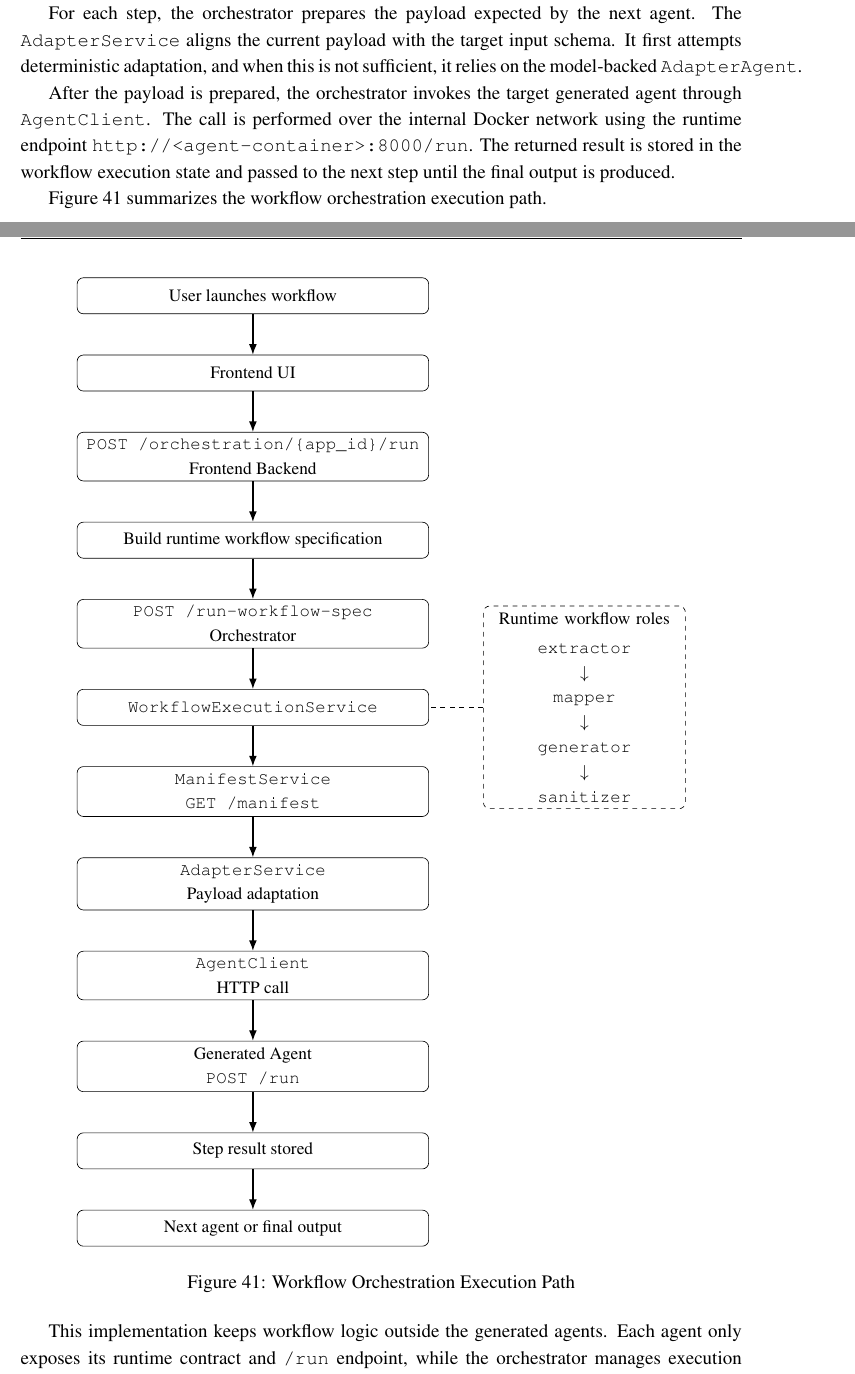
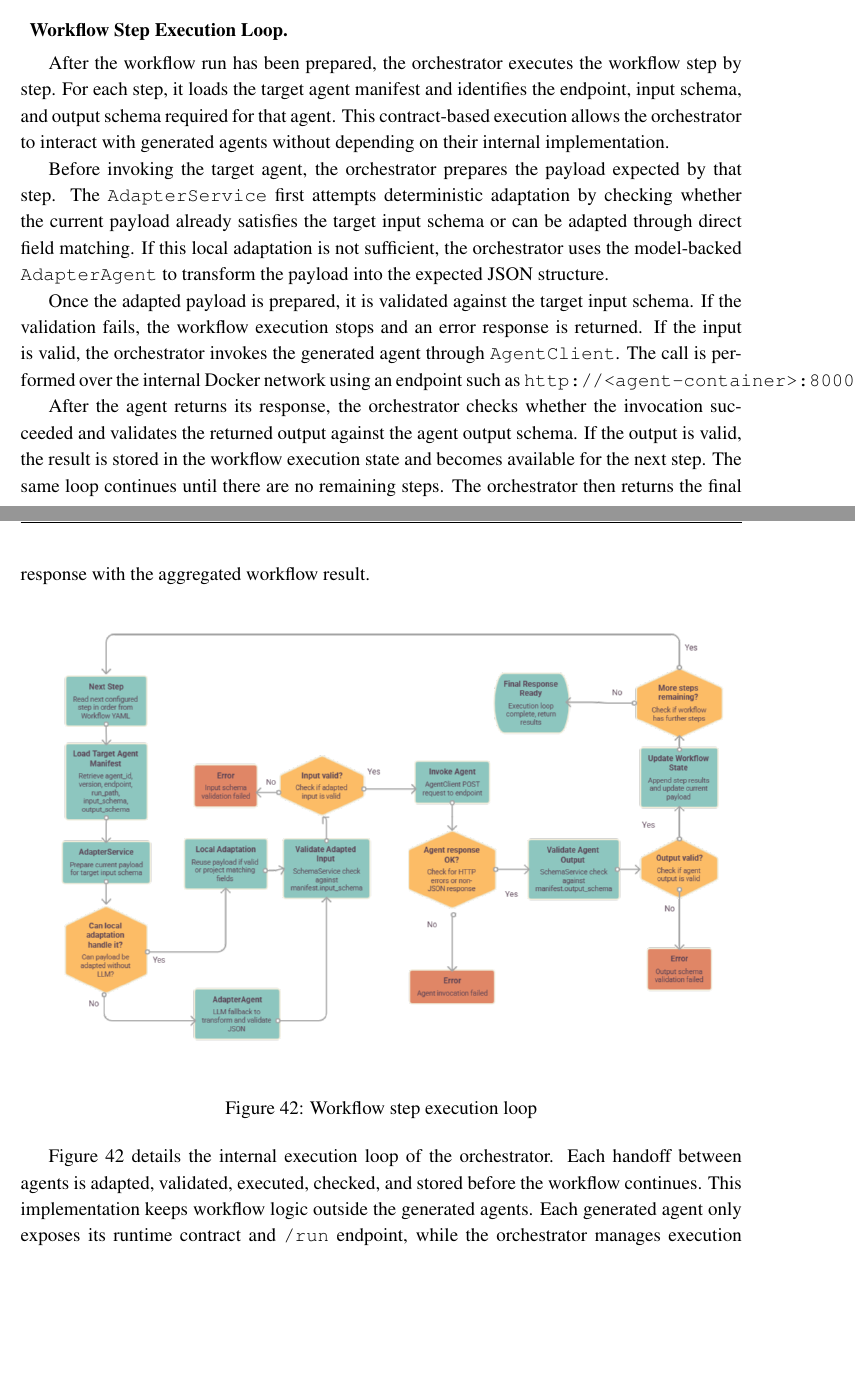
Before and after one commit to mnajjaa/rapport, a LaTeX paper (main.tex, which reads chapters/chapter4.tex): two parts of pages 68 and 69 of 101 before the commit and two parts of pages 70 and 71 of 102 after it, joined at a grey line, cut at the place of the change, the shorter picture padded with empty space. Compiled offline with pdfLaTeX.

Commit message:
chapter 4 edits

```diff
--- a/chapters/chapter4.tex
+++ b/chapters/chapter4.tex
@@ -187,71 +185,6 @@ Before execution, the orchestrator retrieves the runtime manifest of each target
 
-For each step, the orchestrator prepares the payload expected by the next agent. The \texttt{AdapterService} aligns the current payload with the target input schema. It first attempts deterministic adaptation, and when this is not sufficient, it relies on the model-backed \texttt{AdapterAgent}.
+Before any agent is executed, the orchestrator performs a preparation phase. It checks that the runtime specification contains the required workflow data and input payload. It then verifies that the requested workflow can be executed and retrieves the runtime manifests of the agents involved in the workflow. These manifests are obtained through the \texttt{/manifest} endpoint exposed by each generated agent and provide the agent identity, endpoint, input schema, and output schema.
 
-After the payload is prepared, the orchestrator invokes the target generated agent through \texttt{AgentClient}. The call is performed over the internal Docker network using the runtime endpoint \texttt{http://<agent-container>:8000/run}. The returned result is stored in the workflow execution state and passed to the next step until the final output is produced.
-
-Figure~\ref{fig:workflow_orchestration_execution_path} summarizes the workflow orchestration execution path.
+The retrieved manifests are cached during execution in order to avoid repeating the same discovery operation for every step. After the manifests are available, the orchestrator initializes the execution context by creating or propagating a \texttt{trace\_id}, storing the initial payload, and preparing the workflow state. At this point, the workflow is ready to enter the step execution loop.
 
 \begin{figure}[H]
-\centering
-\begin{tikzpicture}[
-    node distance=0.9cm,
-    box/.style={
-        rectangle,
-        draw,
-        rounded corners,
-        align=center,
-        minimum width=7.8cm,
-        minimum height=0.8cm,
-        font=\small
-    },
-    arrow/.style={-Latex, thick}
-]
-
-\node[box] (user) {User launches workflow};
-\node[box, below=of user] (frontend) {Frontend UI};
-\node[box, below=of frontend] (backend) {\texttt{POST /orchestration/\{app\_id\}/run}\\Frontend Backend};
-\node[box, below=of backend] (spec) {Build runtime workflow specification};
-\node[box, below=of spec] (orchestrator) {\texttt{POST /run-workflow-spec}\\Orchestrator};
-\node[box, below=of orchestrator] (workflow) {\texttt{WorkflowExecutionService}};
-\node[box, below=of workflow] (manifest) {\texttt{ManifestService}\\\texttt{GET /manifest}};
-\node[box, below=of manifest] (adapter) {\texttt{AdapterService}\\Payload adaptation};
-\node[box, below=of adapter] (client) {\texttt{AgentClient}\\HTTP call};
-\node[box, below=of client] (agent) {Generated Agent\\\texttt{POST /run}};
-\node[box, below=of agent] (state) {Step result stored};
-\node[box, below=of state] (final) {Next agent or final output};
-
-\draw[arrow] (user) -- (frontend);
-\draw[arrow] (frontend) -- (backend);
-\draw[arrow] (backend) -- (spec);
-\draw[arrow] (spec) -- (orchestrator);
-\draw[arrow] (orchestrator) -- (workflow);
-\draw[arrow] (workflow) -- (manifest);
-\draw[arrow] (manifest) -- (adapter);
-\draw[arrow] (adapter) -- (client);
-\draw[arrow] (client) -- (agent);
-\draw[arrow] (agent) -- (state);
-\draw[arrow] (state) -- (final);
-
-\node[
-    draw,
-    dashed,
-    rounded corners,
-    align=center,
-    font=\small,
-    right=1.2cm of workflow,
-    text width=4.2cm
-] (roles) {
-Runtime workflow roles\\[0.1cm]
-\texttt{extractor}\\
-$\downarrow$\\
-\texttt{mapper}\\
-$\downarrow$\\
-\texttt{generator}\\
-$\downarrow$\\
-\texttt{sanitizer}
-};
-
-\draw[dashed] (roles.west) -- (workflow.east);
-
-\end{tikzpicture}
-\caption{Workflow Orchestration Execution Path}
@@ -259,6 +195,25 @@ $\downarrow$\\
 \end{figure}
 
-This implementation keeps workflow logic outside the generated agents. Each agent only exposes its runtime contract and \texttt{/run} endpoint, while the orchestrator manages execution order, payload adaptation, agent invocation, and step result aggregation.
+Figure~\ref{fig:orchestrator_run_preparation} shows the preparation phase executed by the orchestrator before the first agent call. This phase ensures that the workflow request is valid, that the runtime specification can be executed, and that all required agent manifests are available before the execution loop starts.
+
+\paragraph{Workflow Step Execution Loop.}
+
+After the workflow run has been prepared, the orchestrator executes the workflow step by step. For each step, it loads the target agent manifest and identifies the endpoint, input schema, and output schema required for that agent. This contract-based execution allows the orchestrator to interact with generated agents without depending on their internal implementation.
+
+Before invoking the target agent, the orchestrator prepares the payload expected by that step. The \texttt{AdapterService} first attempts deterministic adaptation by checking whether the current payload already satisfies the target input schema or can be adapted through direct field matching. If this local adaptation is not sufficient, the orchestrator uses the model-backed \texttt{AdapterAgent} to transform the payload into the expected JSON structure.
+
+Once the adapted payload is prepared, it is validated against the target input schema. If the validation fails, the workflow execution stops and an error response is returned. If the input is valid, the orchestrator invokes the generated agent through \texttt{AgentClient}. The call is performed over the internal Docker network using an endpoint such as \texttt{http://<agent-container>:8000/run}.
+
+After the agent returns its response, the orchestrator checks whether the invocation succeeded and validates the returned output against the agent output schema. If the output is valid, the result is stored in the workflow execution state and becomes available for the next step. The same loop continues until there are no remaining steps. The orchestrator then returns the final response with the aggregated workflow result.
+
+\begin{figure}[H]
+    \centering
+    \includegraphics[width=\textwidth]{figures/workflow_step_execution_loop.png}
+    \caption{Workflow step execution loop}
+    \label{fig:workflow_step_execution_loop}
+\end{figure}
+
+Figure~\ref{fig:workflow_step_execution_loop} details the internal execution loop of the orchestrator. Each handoff between agents is adapted, validated, executed, checked, and stored before the workflow continues. This implementation keeps workflow logic outside the generated agents. Each generated agent only exposes its runtime contract and \texttt{/run} endpoint, while the orchestrator manages execution order, payload adaptation, agent invocation, output validation, and step result aggregation.
 
 \subsubsection{PostgreSQL Persistence and Table Models}
 
```
Also changed, not shown: figures/Canonical agent runtime contract.png (added), figures/From agent specification to runnable agent service.png (added), figures/orchestrator_run_preparation.png (added), figures/workflow_step_execution_loop.png (added), chapters/chapter4.tex (25 more changed lines), 6 other files.
